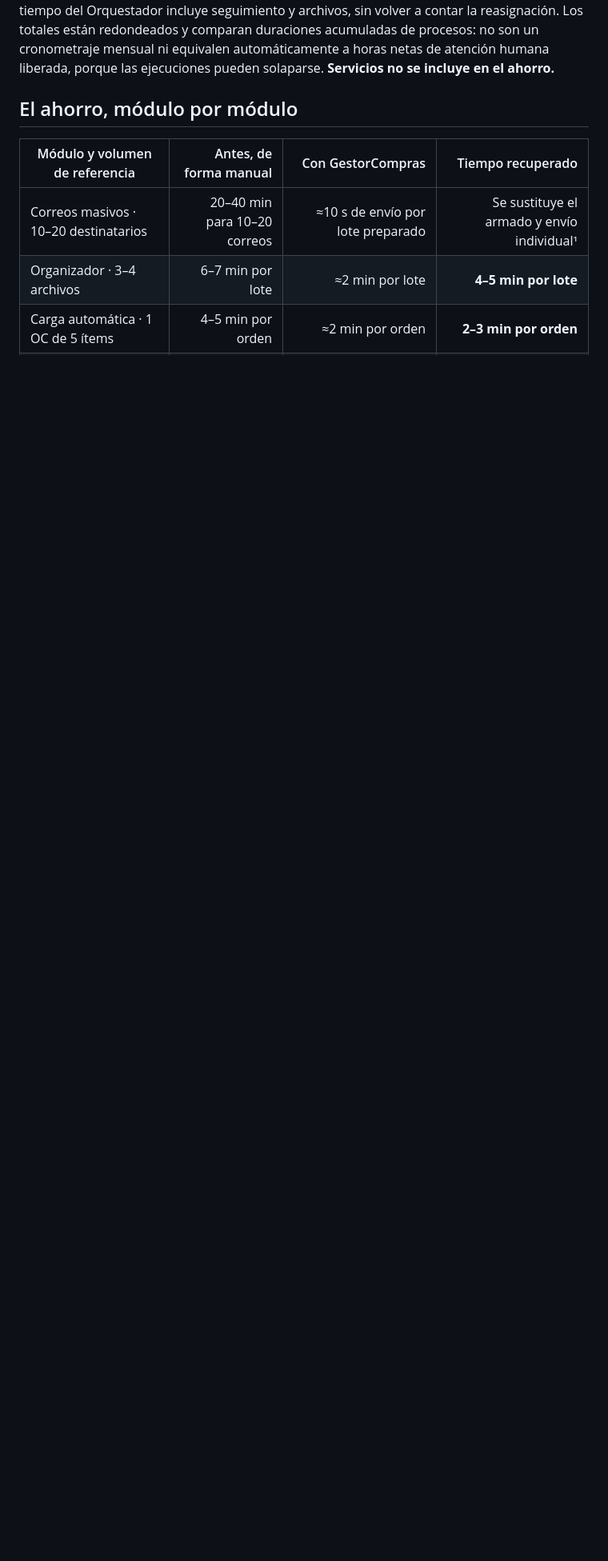
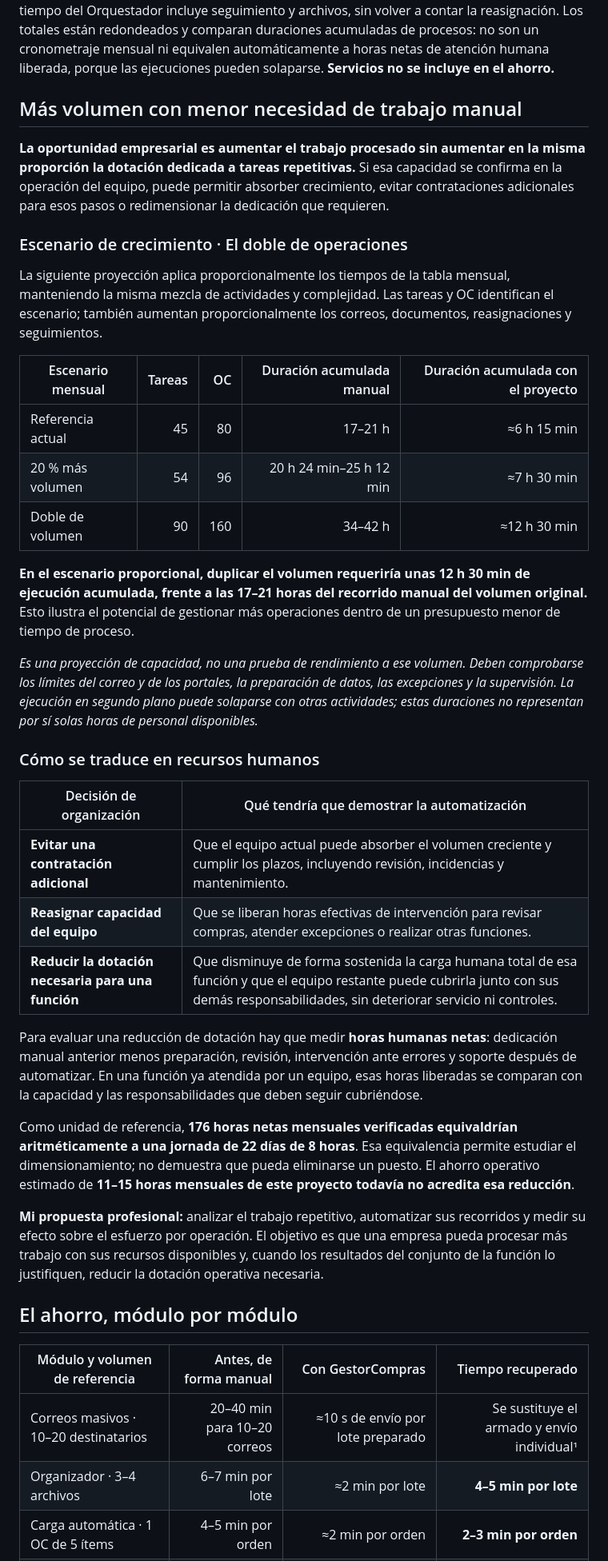
Before and after one commit to eslay07/GestorCompras, a Markdown page: README.md, the part around the change. Shown at 80% size. GitHub-like rendering; blank space fills up the shorter version.

Commit message:
docs: explicar escalabilidad y criterios de dimensionamiento del equipo

```diff
--- a/README.md
+++ b/README.md
@@ -42,6 +42,38 @@ La referencia parte de **45 tareas gestionadas durante el mes**. Para estimar el
 ² Para correos se reservan 40 minutos de preparación y revisión de ocho lotes, además de aproximadamente 1 minuto y 20 segundos de envío automático. Se utiliza una previsión redondeada de 42 minutos.
 
 **Cómo interpretar la estimación.** Las 45 tareas y el rango de 1–30 ítems por tarea son datos aportados por el autor. El cálculo de carga de OC utiliza órdenes de unos 5 ítems como referencia; los 90 documentos son un supuesto de dos por tarea. Para no duplicar acciones, el tiempo del Orquestador incluye seguimiento y archivos, sin volver a contar la reasignación. Los totales están redondeados y comparan duraciones acumuladas de procesos: no son un cronometraje mensual ni equivalen automáticamente a horas netas de atención humana liberada, porque las ejecuciones pueden solaparse. **Servicios no se incluye en el ahorro.**
+
+## Más volumen con menor necesidad de trabajo manual
+
+**La oportunidad empresarial es aumentar el trabajo procesado sin aumentar en la misma proporción la dotación dedicada a tareas repetitivas.** Si esa capacidad se confirma en la operación del equipo, puede permitir absorber crecimiento, evitar contrataciones adicionales para esos pasos o redimensionar la dedicación que requieren.
+
+### Escenario de crecimiento · El doble de operaciones
+
+La siguiente proyección aplica proporcionalmente los tiempos de la tabla mensual, manteniendo la misma mezcla de actividades y complejidad. Las tareas y OC identifican el escenario; también aumentan proporcionalmente los correos, documentos, reasignaciones y seguimientos.
+
+| Escenario mensual | Tareas | OC | Duración acumulada manual | Duración acumulada con el proyecto |
+| --- | ---: | ---: | ---: | ---: |
+| Referencia actual | 45 | 80 | 17–21 h | ≈6 h 15 min |
+| 20 % más volumen | 54 | 96 | 20 h 24 min–25 h 12 min | ≈7 h 30 min |
+| Doble de volumen | 90 | 160 | 34–42 h | ≈12 h 30 min |
+
+**En el escenario proporcional, duplicar el volumen requeriría unas 12 h 30 min de ejecución acumulada, frente a las 17–21 horas del recorrido manual del volumen original.** Esto ilustra el potencial de gestionar más operaciones dentro de un presupuesto menor de tiempo de proceso.
+
+*Es una proyección de capacidad, no una prueba de rendimiento a ese volumen. Deben comprobarse los límites del correo y de los portales, la preparación de datos, las excepciones y la supervisión. La ejecución en segundo plano puede solaparse con otras actividades; estas duraciones no representan por sí solas horas de personal disponibles.*
+
+### Cómo se traduce en recursos humanos
+
+| Decisión de organización | Qué tendría que demostrar la automatización |
+| --- | --- |
+| **Evitar una contratación adicional** | Que el equipo actual puede absorber el volumen creciente y cumplir los plazos, incluyendo revisión, incidencias y mantenimiento. |
+| **Reasignar capacidad del equipo** | Que se liberan horas efectivas de intervención para revisar compras, atender excepciones o realizar otras funciones. |
+| **Reducir la dotación necesaria para una función** | Que disminuye de forma sostenida la carga humana total de esa función y que el equipo restante puede cubrirla junto con sus demás responsabilidades, sin deteriorar servicio ni controles. |
+
+Para evaluar una reducción de dotación hay que medir **horas humanas netas**: dedicación manual anterior menos preparación, revisión, intervención ante errores y soporte después de automatizar. En una función ya atendida por un equipo, esas horas liberadas se comparan con la capacidad y las responsabilidades que deben seguir cubriéndose.
+
+Como unidad de referencia, **176 horas netas mensuales verificadas equivaldrían aritméticamente a una jornada de 22 días de 8 horas**. Esa equivalencia permite estudiar el dimensionamiento; no demuestra que pueda eliminarse un puesto. El ahorro operativo estimado de **11–15 horas mensuales de este proyecto todavía no acredita esa reducción**.
+
+**Mi propuesta profesional:** analizar el trabajo repetitivo, automatizar sus recorridos y medir su efecto sobre el esfuerzo por operación. El objetivo es que una empresa pueda procesar más trabajo con sus recursos disponibles y, cuando los resultados del conjunto de la función lo justifiquen, reducir la dotación operativa necesaria.
 
 ## El ahorro, módulo por módulo
 
```
